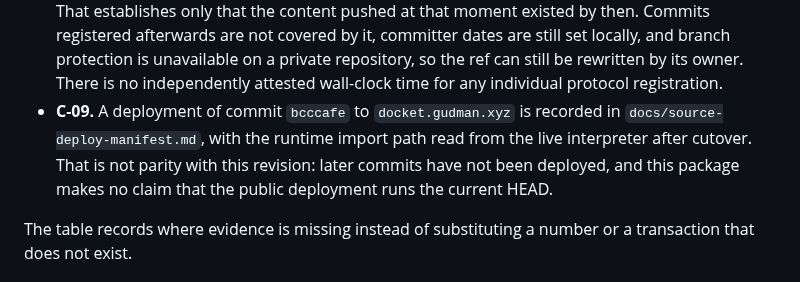
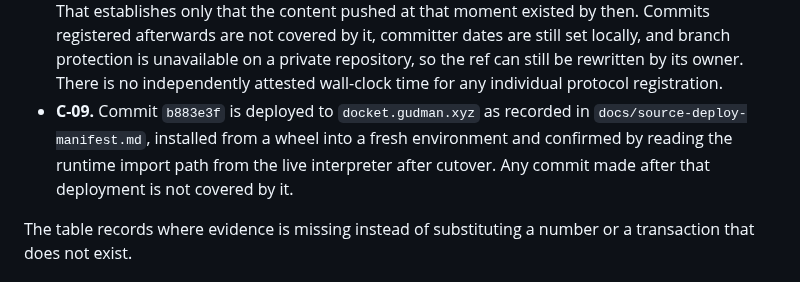
Before and after one commit to Ridwannurudeen/docket, a Markdown page: README.md, the part around the change. GitHub-like rendering.

```diff
--- a/README.md
+++ b/README.md
@@ -37,11 +37,10 @@ links to the exact field, artifact, identity, transaction, or missing proof in t
   set locally, and branch protection is unavailable on a private repository, so the ref
   can still be rewritten by its owner. There is no independently attested wall-clock time
   for any individual protocol registration.
-- **C-09.** A deployment of commit `bcccafe` to `docket.gudman.xyz` is recorded in
-  `docs/source-deploy-manifest.md`, with the runtime import path read from the live
-  interpreter after cutover. That is not parity with this revision: later commits have not
-  been deployed, and this package makes no claim that the public deployment runs the
-  current HEAD.
+- **C-09.** Commit `b883e3f` is deployed to `docket.gudman.xyz` as recorded in
+  `docs/source-deploy-manifest.md`, installed from a wheel into a fresh environment and
+  confirmed by reading the runtime import path from the live interpreter after cutover.
+  Any commit made after that deployment is not covered by it.
 
 The table records where evidence is missing instead of substituting a number or a
 transaction that does not exist.
```
Also changed, not shown: docs/source-deploy-manifest.md (+8 -8 lines).
